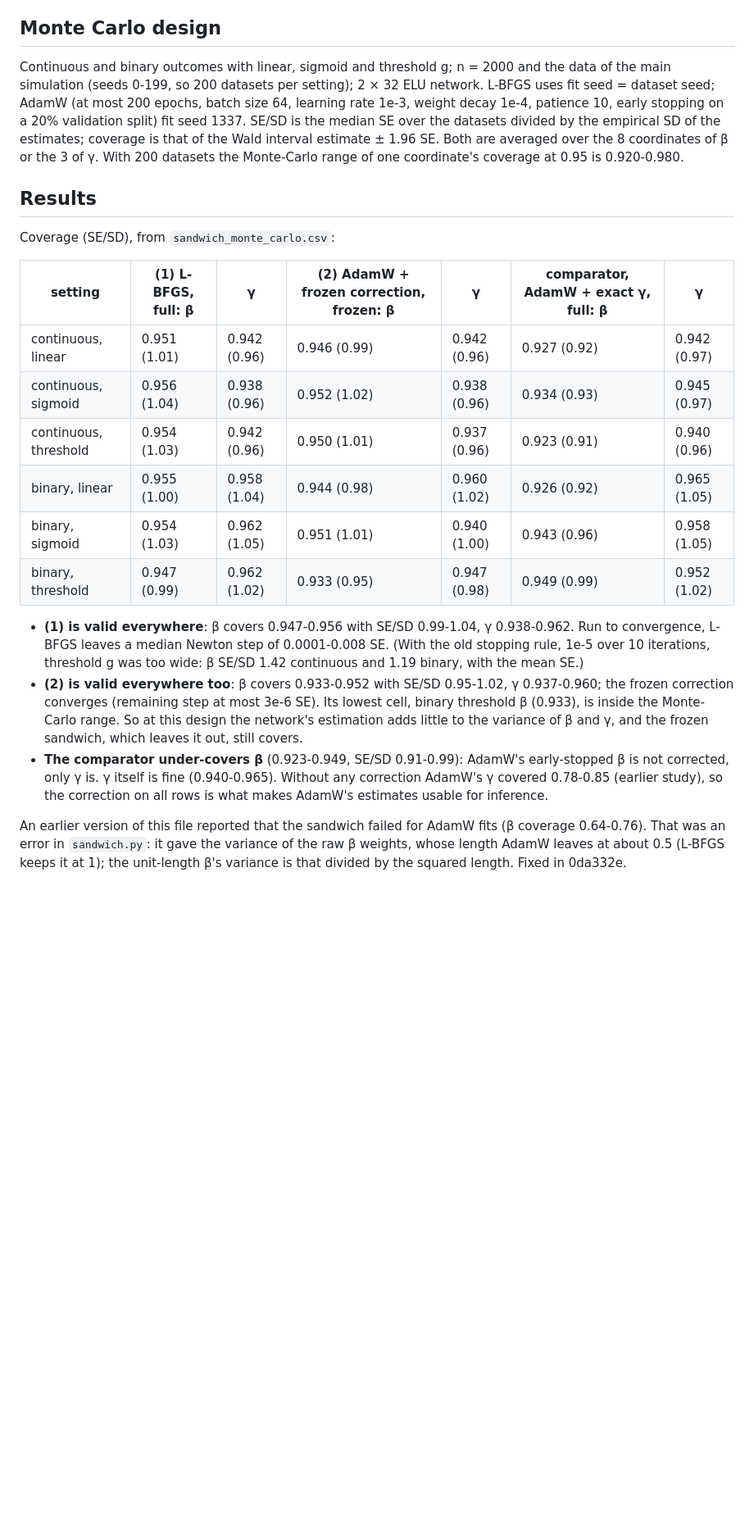
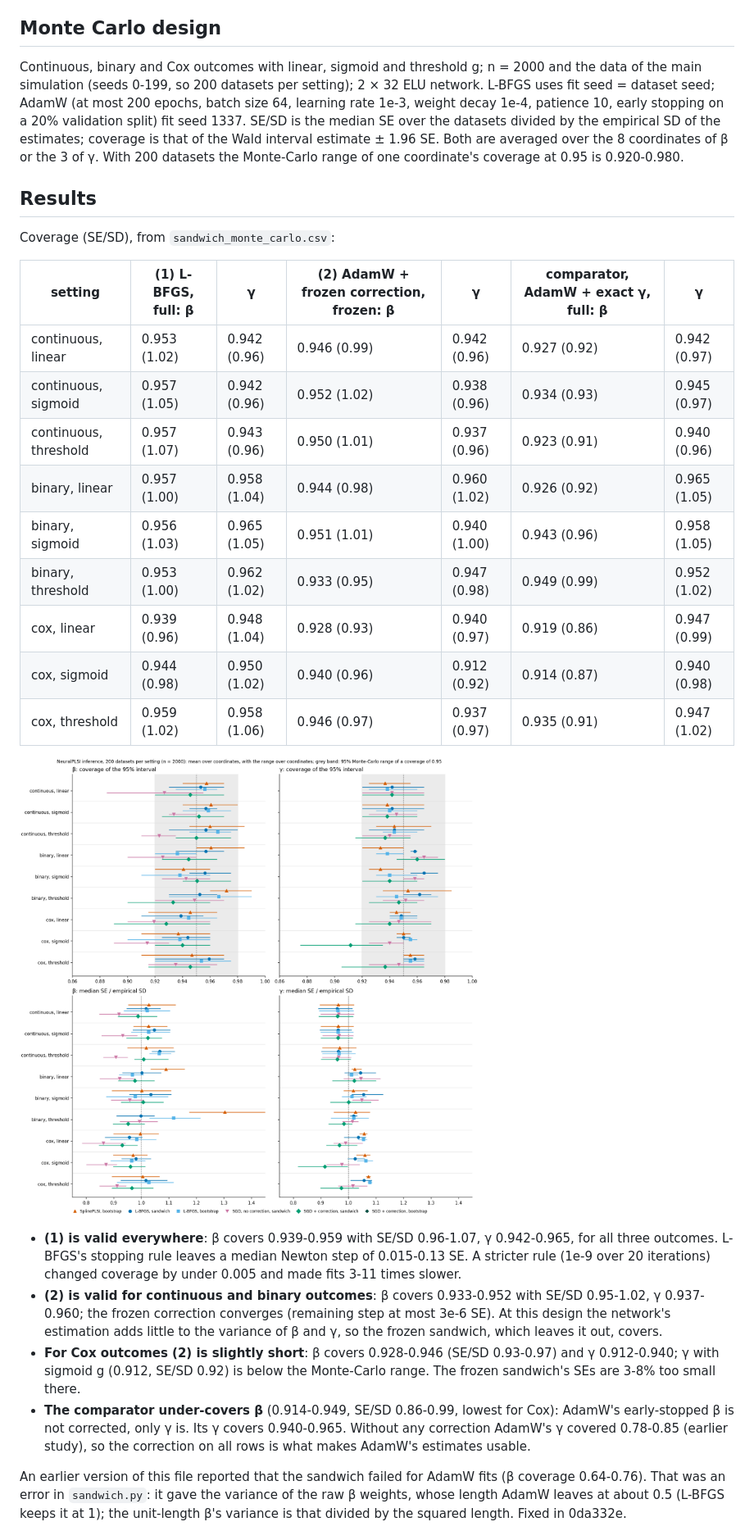
Before and after one commit to hyungrok-do/NeuralPLSI, a Markdown page: results/sandwich/README.md, the part around one of its changes. Shown at 82% size. GitHub-like rendering; pictures changed too: results/sandwich/inference_methods.png (added); blank space fills up the shorter version.

```diff
--- a/results/sandwich/README.md
+++ b/results/sandwich/README.md
@@ -62,7 +64,7 @@ float32 rounding (also for Cox).
 
 ## Monte Carlo design
 
-Continuous and binary outcomes with linear, sigmoid and threshold g; n = 2000
+Continuous, binary and Cox outcomes with linear, sigmoid and threshold g; n = 2000
 and the data of the main simulation (seeds 0-199, so 200 datasets per setting);
 2 × 32 ELU network. L-BFGS uses fit seed = dataset seed; AdamW (at most 200
 epochs, batch size 64, learning rate 1e-3, weight decay 1e-4, patience 10, early
@@ -78,26 +80,33 @@ Coverage (SE/SD), from `sandwich_monte_carlo.csv`:
 
 | setting | (1) L-BFGS, full: β | γ | (2) AdamW + frozen correction, frozen: β | γ | comparator, AdamW + exact γ, full: β | γ |
 |---|---|---|---|---|---|---|
-| continuous, linear | 0.951 (1.01) | 0.942 (0.96) | 0.946 (0.99) | 0.942 (0.96) | 0.927 (0.92) | 0.942 (0.97) |
-| continuous, sigmoid | 0.956 (1.04) | 0.938 (0.96) | 0.952 (1.02) | 0.938 (0.96) | 0.934 (0.93) | 0.945 (0.97) |
-| continuous, threshold | 0.954 (1.03) | 0.942 (0.96) | 0.950 (1.01) | 0.937 (0.96) | 0.923 (0.91) | 0.940 (0.96) |
-| binary, linear | 0.955 (1.00) | 0.958 (1.04) | 0.944 (0.98) | 0.960 (1.02) | 0.926 (0.92) | 0.965 (1.05) |
-| binary, sigmoid | 0.954 (1.03) | 0.962 (1.05) | 0.951 (1.01) | 0.940 (1.00) | 0.943 (0.96) | 0.958 (1.05) |
-| binary, threshold | 0.947 (0.99) | 0.962 (1.02) | 0.933 (0.95) | 0.947 (0.98) | 0.949 (0.99) | 0.952 (1.02) |
+| continuous, linear | 0.953 (1.02) | 0.942 (0.96) | 0.946 (0.99) | 0.942 (0.96) | 0.927 (0.92) | 0.942 (0.97) |
+| continuous, sigmoid | 0.957 (1.05) | 0.942 (0.96) | 0.952 (1.02) | 0.938 (0.96) | 0.934 (0.93) | 0.945 (0.97) |
+| continuous, threshold | 0.957 (1.07) | 0.943 (0.96) | 0.950 (1.01) | 0.937 (0.96) | 0.923 (0.91) | 0.940 (0.96) |
+| binary, linear | 0.957 (1.00) | 0.958 (1.04) | 0.944 (0.98) | 0.960 (1.02) | 0.926 (0.92) | 0.965 (1.05) |
+| binary, sigmoid | 0.956 (1.03) | 0.965 (1.05) | 0.951 (1.01) | 0.940 (1.00) | 0.943 (0.96) | 0.958 (1.05) |
+| binary, threshold | 0.953 (1.00) | 0.962 (1.02) | 0.933 (0.95) | 0.947 (0.98) | 0.949 (0.99) | 0.952 (1.02) |
+| cox, linear | 0.939 (0.96) | 0.948 (1.04) | 0.928 (0.93) | 0.940 (0.97) | 0.919 (0.86) | 0.947 (0.99) |
+| cox, sigmoid | 0.944 (0.98) | 0.950 (1.02) | 0.940 (0.96) | 0.912 (0.92) | 0.914 (0.87) | 0.940 (0.98) |
+| cox, threshold | 0.959 (1.02) | 0.958 (1.06) | 0.946 (0.97) | 0.937 (0.97) | 0.935 (0.91) | 0.947 (1.02) |
 
-- **(1) is valid everywhere**: β covers 0.947-0.956 with SE/SD 0.99-1.04, γ
-  0.938-0.962. Run to convergence, L-BFGS leaves a median Newton step of
-  0.0001-0.008 SE. (With the old stopping rule, 1e-5 over 10 iterations, threshold
-  g was too wide: β SE/SD 1.42 continuous and 1.19 binary, with the mean SE.)
-- **(2) is valid everywhere too**: β covers 0.933-0.952 with SE/SD 0.95-1.02, γ
-  0.937-0.960; the frozen correction converges (remaining step at most 3e-6 SE).
-  Its lowest cell, binary threshold β (0.933), is inside the Monte-Carlo range.
-  So at this design the network's estimation adds little to the variance of β
-  and γ, and the frozen sandwich, which leaves it out, still covers.
-- **The comparator under-covers β** (0.923-0.949, SE/SD 0.91-0.99): AdamW's
-  early-stopped β is not corrected, only γ is. γ itself is fine (0.940-0.965).
-  Without any correction AdamW's γ covered 0.78-0.85 (earlier study), so the
-  correction on all rows is what makes AdamW's estimates usable for inference.
+![Coverage and SE/SD of every method](inference_methods.png)
+
+- **(1) is valid everywhere**: β covers 0.939-0.959 with SE/SD 0.96-1.07, γ
+  0.942-0.965, for all three outcomes. L-BFGS's stopping rule leaves a median
+  Newton step of 0.015-0.13 SE. A stricter rule (1e-9 over 20 iterations)
+  changed coverage by under 0.005 and made fits 3-11 times slower.
+- **(2) is valid for continuous and binary outcomes**: β covers 0.933-0.952 with
+  SE/SD 0.95-1.02, γ 0.937-0.960; the frozen correction converges (remaining
+  step at most 3e-6 SE). At this design the network's estimation adds little to
+  the variance of β and γ, so the frozen sandwich, which leaves it out, covers.
+- **For Cox outcomes (2) is slightly short**: β covers 0.928-0.946 (SE/SD
+  0.93-0.97) and γ 0.912-0.940; γ with sigmoid g (0.912, SE/SD 0.92) is below the
+  Monte-Carlo range. The frozen sandwich's SEs are 3-8% too small there.
+- **The comparator under-covers β** (0.914-0.949, SE/SD 0.86-0.99, lowest for
+  Cox): AdamW's early-stopped β is not corrected, only γ is. Its γ covers
+  0.940-0.965. Without any correction AdamW's γ covered 0.78-0.85 (earlier study),
+  so the correction on all rows is what makes AdamW's estimates usable.
 
 An earlier version of this file reported that the sandwich failed for AdamW
 fits (β coverage 0.64-0.76). That was an error in `sandwich.py`: it gave the
```
Also changed, not shown: other parts of results/sandwich/README.md (+28 -26 lines), 2 other files.
